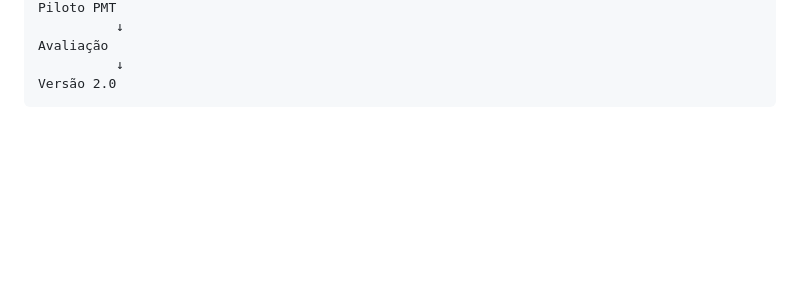
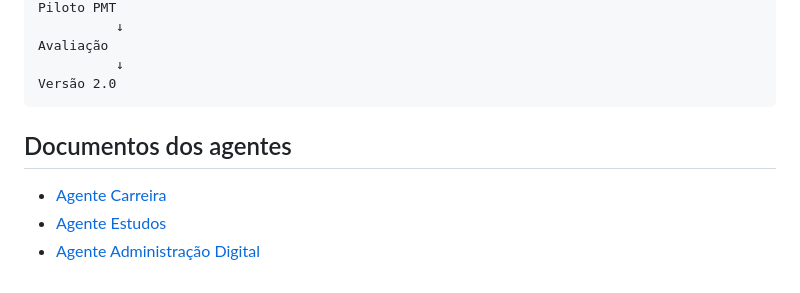
Before and after one commit to sayjinblackbelt/Agente-PMT, a Markdown page: docs/arquitetura.md, the part around the change. Drawn GitHub-style; blank space fills up the shorter version.

Commit message:
docs: link three specialized PMT agents

````diff
--- a/docs/arquitetura.md
+++ b/docs/arquitetura.md
@@ -159,3 +159,10 @@ Avaliação
           ↓
 Versão 2.0
 ```
+
+
+## Documentos dos agentes
+
+- [Agente Carreira](agente-carreira.md)
+- [Agente Estudos](agente-estudos.md)
+- [Agente Administração Digital](agente-administracao-digital.md)
````
